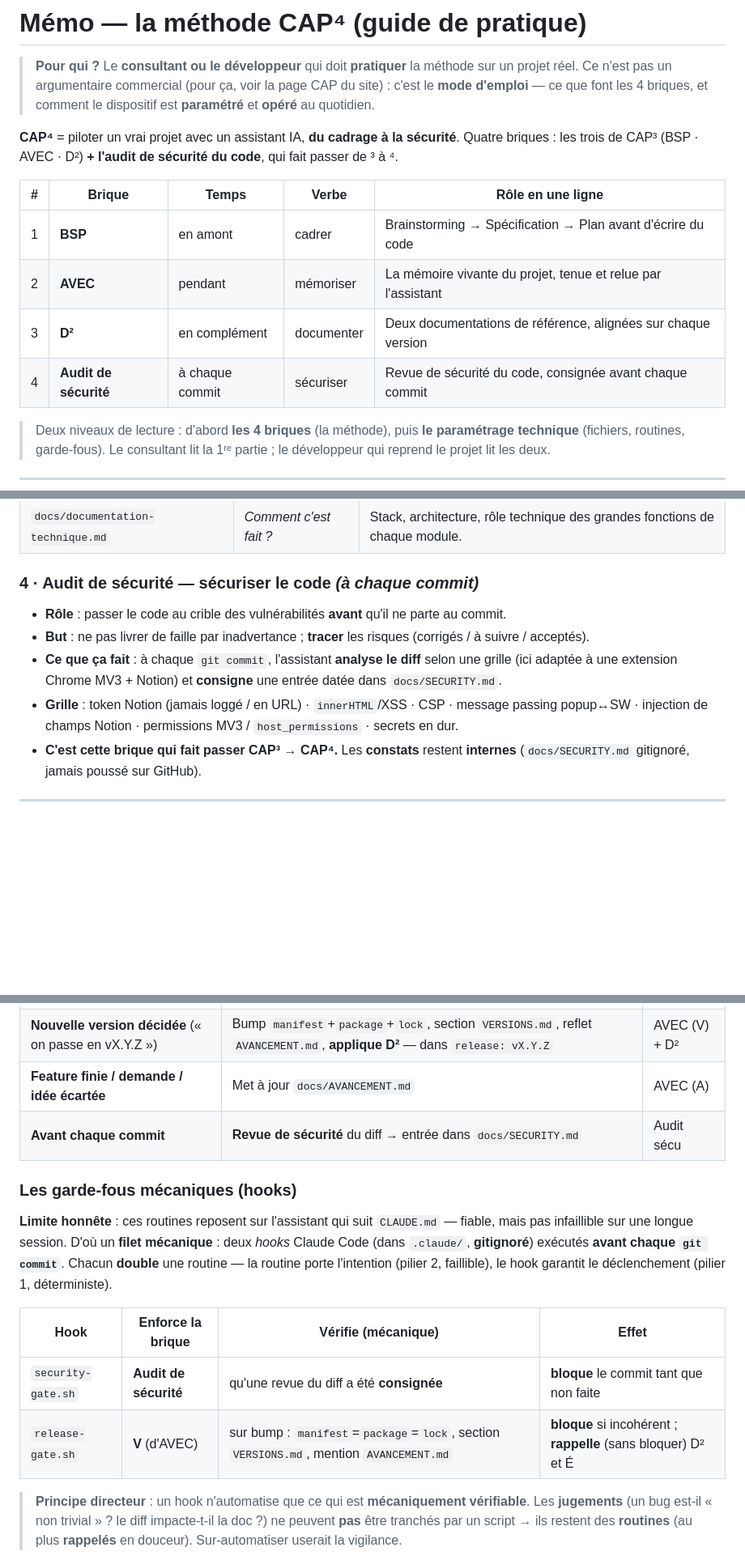
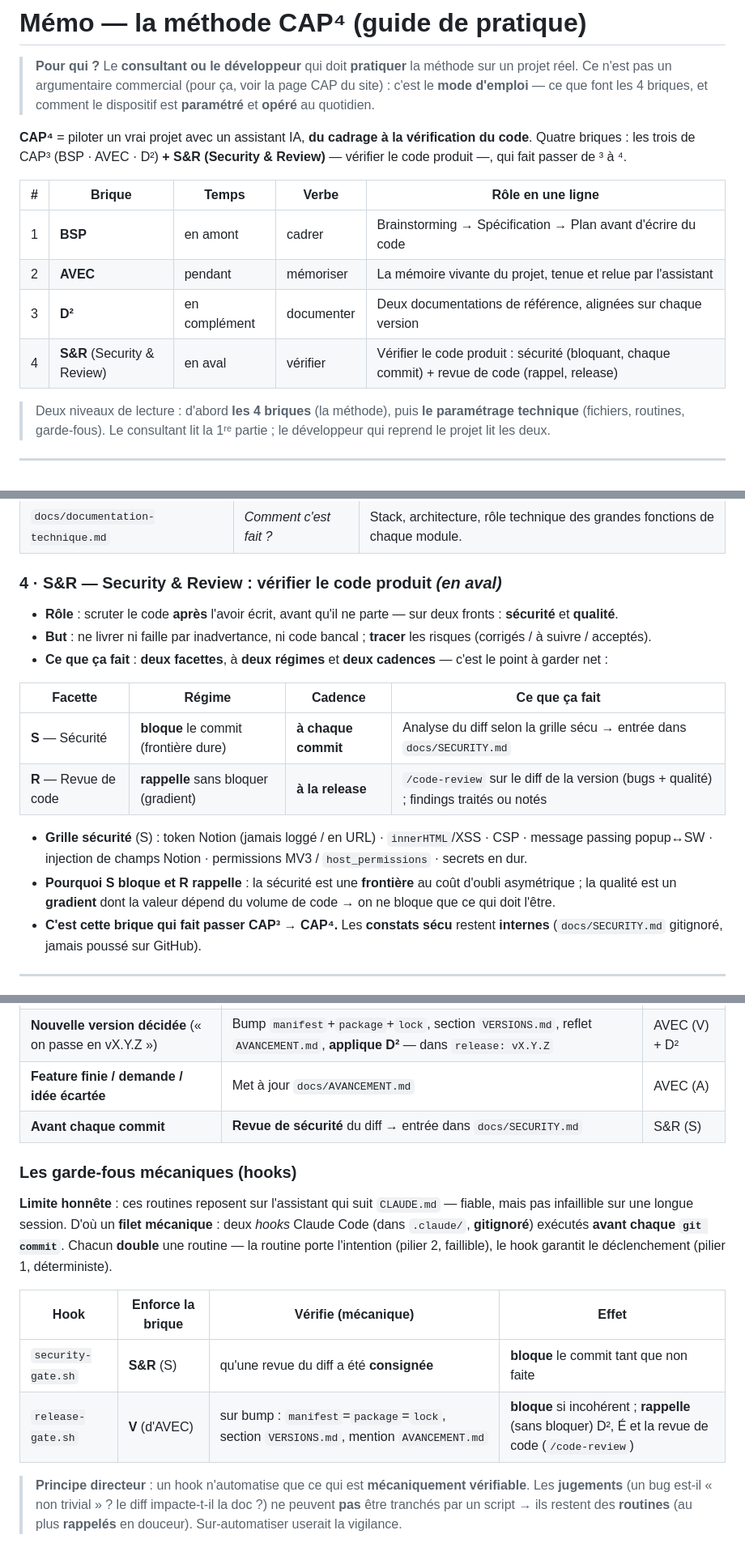
Before and after one commit to gudr-perso/notion-time-tracker-v2, a Markdown page: docs/MEMO-methode-CAP4.md, 3 parts joined by grey strips. Shown at 81% size. GitHub-like rendering; blank space fills up the shorter version.

Commit message:
docs: 4e brique S&R (Security & Review) — release-gate rappelle /code-review + reframe CAP⁴
- release-gate.sh (gitignoré) : rappel doux "/code-review" si du code (src/) a changé.
- CLAUDE.md : ligne R au Rapport de fin de release ; cadrage CAP⁴ = BSP·AVEC·D²·S&R (verbe « vérifier »).
- MEMO : 4e brique renommée S&R — deux facettes S (bloque, chaque commit) / R (rappelle, release).
- SETUP.md : bloc verbatim release-gate re-synchronisé.

Co-Authored-By: Claude Opus 4.8 <noreply@anthropic.com>

```diff
--- a/docs/MEMO-methode-CAP4.md
+++ b/docs/MEMO-methode-CAP4.md
@@ -4,15 +4,16 @@
 > Ce n'est pas un argumentaire commercial (pour ça, voir la page CAP du site) : c'est le **mode d'emploi** —
 > ce que font les 4 briques, et comment le dispositif est **paramétré** et **opéré** au quotidien.
 
-**CAP⁴** = piloter un vrai projet avec un assistant IA, **du cadrage à la sécurité**. Quatre briques : les
-trois de CAP³ (BSP · AVEC · D²) **+ l'audit de sécurité du code**, qui fait passer de ³ à ⁴.
+**CAP⁴** = piloter un vrai projet avec un assistant IA, **du cadrage à la vérification du code**. Quatre
+briques : les trois de CAP³ (BSP · AVEC · D²) **+ S&R (Security & Review)** — vérifier le code produit —, qui
+fait passer de ³ à ⁴.
 
 | # | Brique | Temps | Verbe | Rôle en une ligne |
 |---|---|---|---|---|
 | 1 | **BSP** | en amont | cadrer | Brainstorming → Spécification → Plan avant d'écrire du code |
 | 2 | **AVEC** | pendant | mémoriser | La mémoire vivante du projet, tenue et relue par l'assistant |
 | 3 | **D²** | en complément | documenter | Deux documentations de référence, alignées sur chaque version |
-| 4 | **Audit de sécurité** | à chaque commit | sécuriser | Revue de sécurité du code, consignée avant chaque commit |
+| 4 | **S&R** (Security & Review) | en aval | vérifier | Vérifier le code produit : sécurité (bloquant, chaque commit) + revue de code (rappel, release) |
 
 > Deux niveaux de lecture : d'abord **les 4 briques** (la méthode), puis **le paramétrage technique** (fichiers,
 > routines, garde-fous). Le consultant lit la 1ʳᵉ partie ; le développeur qui reprend le projet lit les deux.
@@ -60,15 +61,22 @@ trois de CAP³ (BSP · AVEC · D²) **+ l'audit de sécurité du code**, qui fai
 | `docs/documentation-fonctionnelle.md` | *Qu'est-ce que ça fait ?* | Fonctionnalités vues par l'utilisateur (écrans, comportements, options). Aucun code. |
 | `docs/documentation-technique.md` | *Comment c'est fait ?* | Stack, architecture, rôle technique des grandes fonctions de chaque module. |
 
-### 4 · Audit de sécurité — sécuriser le code *(à chaque commit)*
+### 4 · S&R — Security & Review : vérifier le code produit *(en aval)*
 
-- **Rôle** : passer le code au crible des vulnérabilités **avant** qu'il ne parte au commit.
-- **But** : ne pas livrer de faille par inadvertance ; **tracer** les risques (corrigés / à suivre / acceptés).
-- **Ce que ça fait** : à chaque `git commit`, l'assistant **analyse le diff** selon une grille (ici adaptée à
-  une extension Chrome MV3 + Notion) et **consigne** une entrée datée dans `docs/SECURITY.md`.
-- **Grille** : token Notion (jamais loggé / en URL) · `innerHTML`/XSS · CSP · message passing popup↔SW ·
-  injection de champs Notion · permissions MV3 / `host_permissions` · secrets en dur.
-- **C'est cette brique qui fait passer CAP³ → CAP⁴.** Les **constats** restent **internes**
+- **Rôle** : scruter le code **après** l'avoir écrit, avant qu'il ne parte — sur deux fronts : **sécurité** et **qualité**.
+- **But** : ne livrer ni faille par inadvertance, ni code bancal ; **tracer** les risques (corrigés / à suivre / acceptés).
+- **Ce que ça fait** : **deux facettes**, à **deux régimes** et **deux cadences** — c'est le point à garder net :
+
+| Facette | Régime | Cadence | Ce que ça fait |
+|---|---|---|---|
+| **S** — Sécurité | **bloque** le commit (frontière dure) | **à chaque commit** | Analyse du diff selon la grille sécu → entrée dans `docs/SECURITY.md` |
+| **R** — Revue de code | **rappelle** sans bloquer (gradient) | **à la release** | `/code-review` sur le diff de la version (bugs + qualité) ; findings traités ou notés |
+
+- **Grille sécurité** (S) : token Notion (jamais loggé / en URL) · `innerHTML`/XSS · CSP · message passing
+  popup↔SW · injection de champs Notion · permissions MV3 / `host_permissions` · secrets en dur.
+- **Pourquoi S bloque et R rappelle** : la sécurité est une **frontière** au coût d'oubli asymétrique ; la
+  qualité est un **gradient** dont la valeur dépend du volume de code → on ne bloque que ce qui doit l'être.
+- **C'est cette brique qui fait passer CAP³ → CAP⁴.** Les **constats sécu** restent **internes**
   (`docs/SECURITY.md` gitignoré, jamais poussé sur GitHub).
 
 ---
@@ -105,7 +113,7 @@ Le moteur, c'est le bloc **« Routines à appliquer de moi-même »** de `CLAUDE
 | **Bug non trivial corrigé** | Ajoute une entrée dans `docs/EVENEMENTS.md` | AVEC (É) |
 | **Nouvelle version décidée** (« on passe en vX.Y.Z ») | Bump `manifest`+`package`+`lock`, section `VERSIONS.md`, reflet `AVANCEMENT.md`, **applique D²** — dans `release: vX.Y.Z` | AVEC (V) + D² |
 | **Feature finie / demande / idée écartée** | Met à jour `docs/AVANCEMENT.md` | AVEC (A) |
-| **Avant chaque commit** | **Revue de sécurité** du diff → entrée dans `docs/SECURITY.md` | Audit sécu |
+| **Avant chaque commit** | **Revue de sécurité** du diff → entrée dans `docs/SECURITY.md` | S&R (S) |
 
 ### Les garde-fous mécaniques (hooks)
 
@@ -116,8 +124,8 @@ faillible), le hook garantit le déclenchement (pilier 1, déterministe).
 
 | Hook | Enforce la brique | Vérifie (mécanique) | Effet |
 |---|---|---|---|
-| `security-gate.sh` | **Audit de sécurité** | qu'une revue du diff a été **consignée** | **bloque** le commit tant que non faite |
-| `release-gate.sh` | **V** (d'AVEC) | sur bump : `manifest`=`package`=`lock`, section `VERSIONS.md`, mention `AVANCEMENT.md` | **bloque** si incohérent ; **rappelle** (sans bloquer) D² et É |
+| `security-gate.sh` | **S&R** (S) | qu'une revue du diff a été **consignée** | **bloque** le commit tant que non faite |
+| `release-gate.sh` | **V** (d'AVEC) | sur bump : `manifest`=`package`=`lock`, section `VERSIONS.md`, mention `AVANCEMENT.md` | **bloque** si incohérent ; **rappelle** (sans bloquer) D², É et la revue de code (`/code-review`) |
 
 > **Principe directeur** : un hook n'automatise que ce qui est **mécaniquement vérifiable**. Les **jugements**
 > (un bug est-il « non trivial » ? le diff impacte-t-il la doc ?) ne peuvent **pas** être tranchés par un script
```
Also changed, not shown: other parts of docs/MEMO-methode-CAP4.md (+2 -2 lines), CLAUDE.md (+7 -6 lines), docs/SETUP.md (+2 -0 lines).
